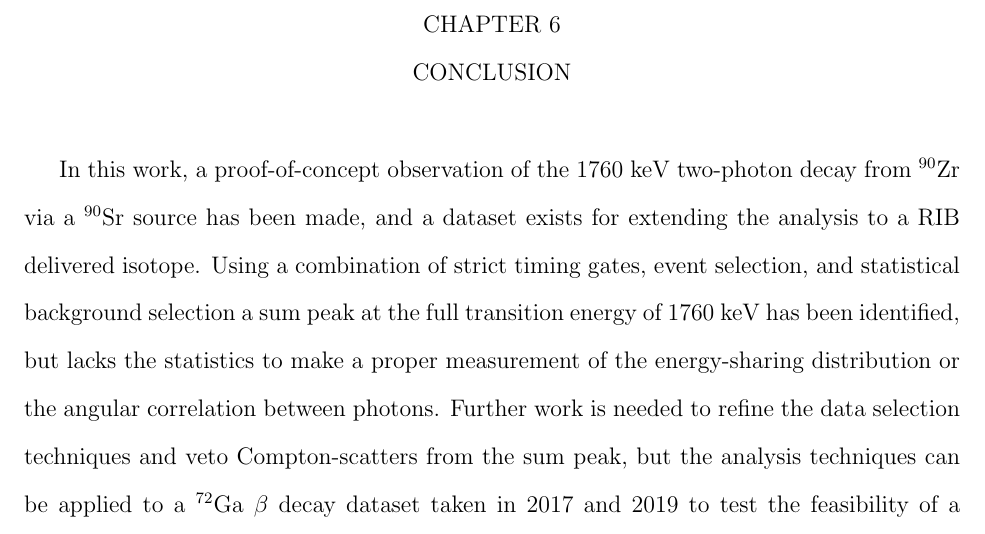
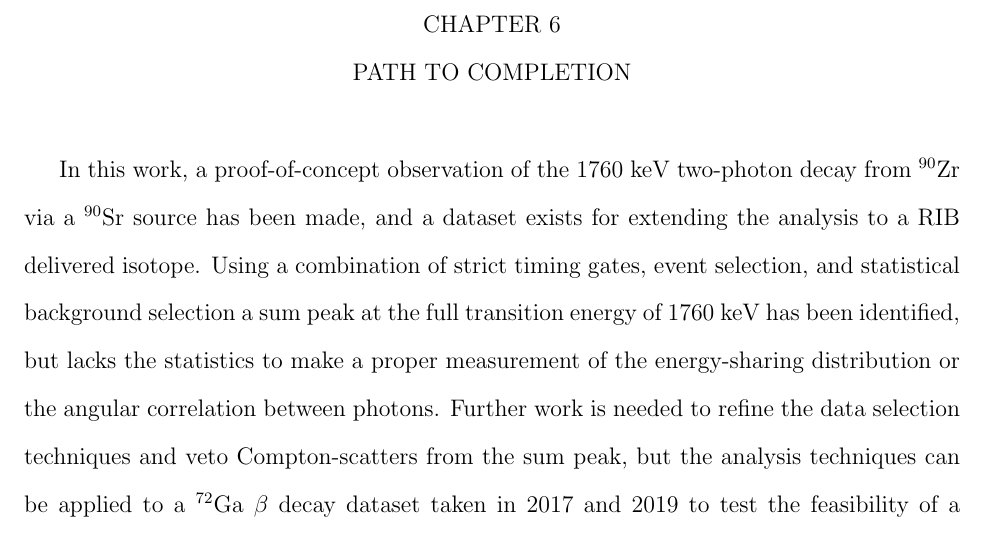
Before and after one commit to cnatzke/thesis-proposal, a LaTeX thesis (cnatzke_thesis_proposal.tex, which reads chapter_conclusion.tex): part of page 64 of 73, cut so that both start at the same text. Compiled offline with pdfLaTeX.

Commit message:
Finished Update from Kyle's comments

```diff
--- a/chapter_conclusion.tex
+++ b/chapter_conclusion.tex
@@ -1,7 +1,7 @@
 \documentclass[cnatzke_thesis_proposal.tex]{subfiles}
 \begin{document}
 
-\chapter{Conclusion}
+% Preamble
 
 In this work, a proof-of-concept observation of the 1760 keV two-photon decay from $^{90}$Zr via a $^{90}$Sr source has been made, and a dataset exists for extending the analysis to a RIB delivered isotope.
 Using a combination of strict timing gates, event selection, and statistical background selection a sum peak at the full transition energy of 1760 keV has been identified, but lacks the statistics to make a proper measurement of the energy-sharing distribution or the angular correlation between photons.
--- a/cnatzke_thesis_proposal.tex
+++ b/cnatzke_thesis_proposal.tex
@@ -231,6 +231,7 @@
 \chapter{Application to RIB : Mass 72 $\beta^-$ Decay}
 \subfile{chapter_mass72_rib}
 
+\chapter{Path to Completion}
 \subfile{chapter_conclusion}
 
 %% Parts of a Thesis - Back Matter
```
